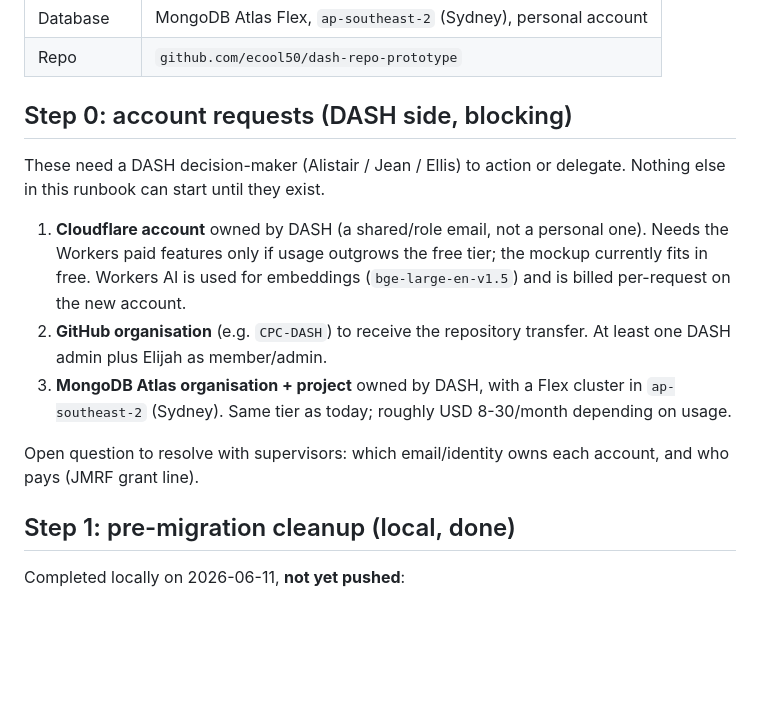
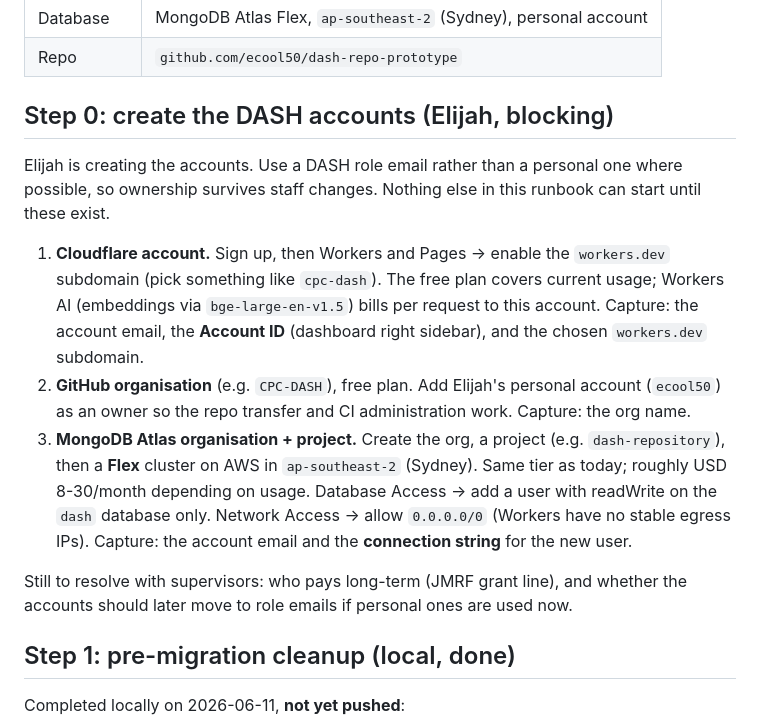
Before and after one commit to ecool50/dash-repo-prototype, a Markdown page: option_b/docs/migration-runbook.md, the part around the change. GitHub-like rendering; blank space fills up the shorter version.

Commit message:
Runbook: Elijah creates the DASH accounts; list what to capture from each

```diff
--- a/option_b/docs/migration-runbook.md
+++ b/option_b/docs/migration-runbook.md
@@ -24,24 +24,34 @@ decisions filled in.
 | Database | MongoDB Atlas Flex, `ap-southeast-2` (Sydney), personal account |
 | Repo | `github.com/ecool50/dash-repo-prototype` |
 
-## Step 0: account requests (DASH side, blocking)
+## Step 0: create the DASH accounts (Elijah, blocking)
 
-These need a DASH decision-maker (Alistair / Jean / Ellis) to action or
-delegate. Nothing else in this runbook can start until they exist.
+Elijah is creating the accounts. Use a DASH role email rather than a
+personal one where possible, so ownership survives staff changes.
+Nothing else in this runbook can start until these exist.
 
-1. **Cloudflare account** owned by DASH (a shared/role email, not a
-   personal one). Needs the Workers paid features only if usage outgrows
-   the free tier; the mockup currently fits in free. Workers AI is used
-   for embeddings (`bge-large-en-v1.5`) and is billed per-request on the
-   new account.
-2. **GitHub organisation** (e.g. `CPC-DASH`) to receive the repository
-   transfer. At least one DASH admin plus Elijah as member/admin.
-3. **MongoDB Atlas organisation + project** owned by DASH, with a Flex
-   cluster in `ap-southeast-2` (Sydney). Same tier as today; roughly
-   USD 8-30/month depending on usage.
+1. **Cloudflare account.** Sign up, then Workers and Pages → enable the
+   `workers.dev` subdomain (pick something like `cpc-dash`). The free
+   plan covers current usage; Workers AI (embeddings via
+   `bge-large-en-v1.5`) bills per request to this account.
+   Capture: the account email, the **Account ID** (dashboard right
+   sidebar), and the chosen `workers.dev` subdomain.
+2. **GitHub organisation** (e.g. `CPC-DASH`), free plan. Add Elijah's
+   personal account (`ecool50`) as an owner so the repo transfer and CI
+   administration work.
+   Capture: the org name.
+3. **MongoDB Atlas organisation + project.** Create the org, a project
+   (e.g. `dash-repository`), then a **Flex** cluster on AWS in
+   `ap-southeast-2` (Sydney). Same tier as today; roughly USD 8-30/month
+   depending on usage. Database Access → add a user with readWrite on
+   the `dash` database only. Network Access → allow `0.0.0.0/0` (Workers
+   have no stable egress IPs).
+   Capture: the account email and the **connection string** for the new
+   user.
 
-Open question to resolve with supervisors: which email/identity owns each
-account, and who pays (JMRF grant line).
+Still to resolve with supervisors: who pays long-term (JMRF grant line),
+and whether the accounts should later move to role emails if personal
+ones are used now.
 
 ## Step 1: pre-migration cleanup (local, done)
 
```
